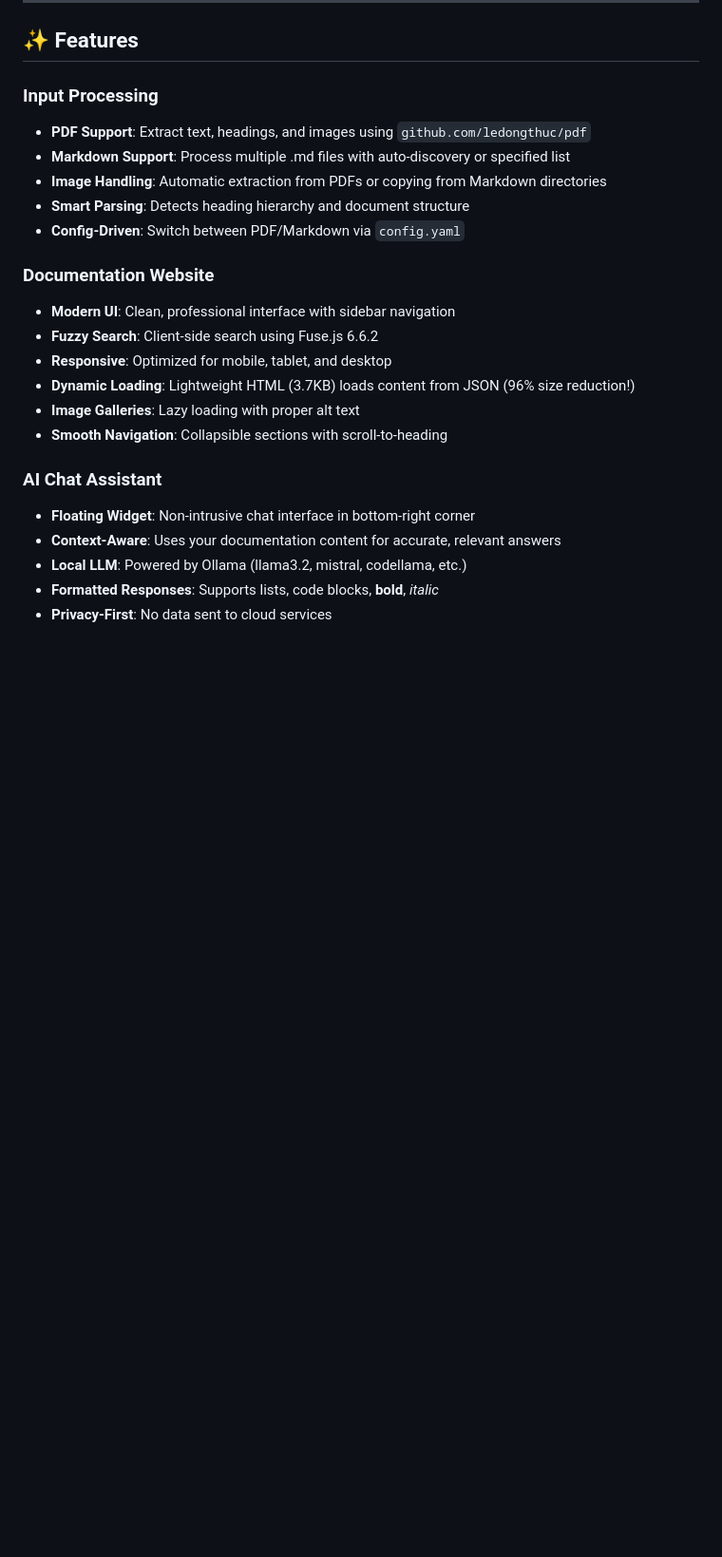
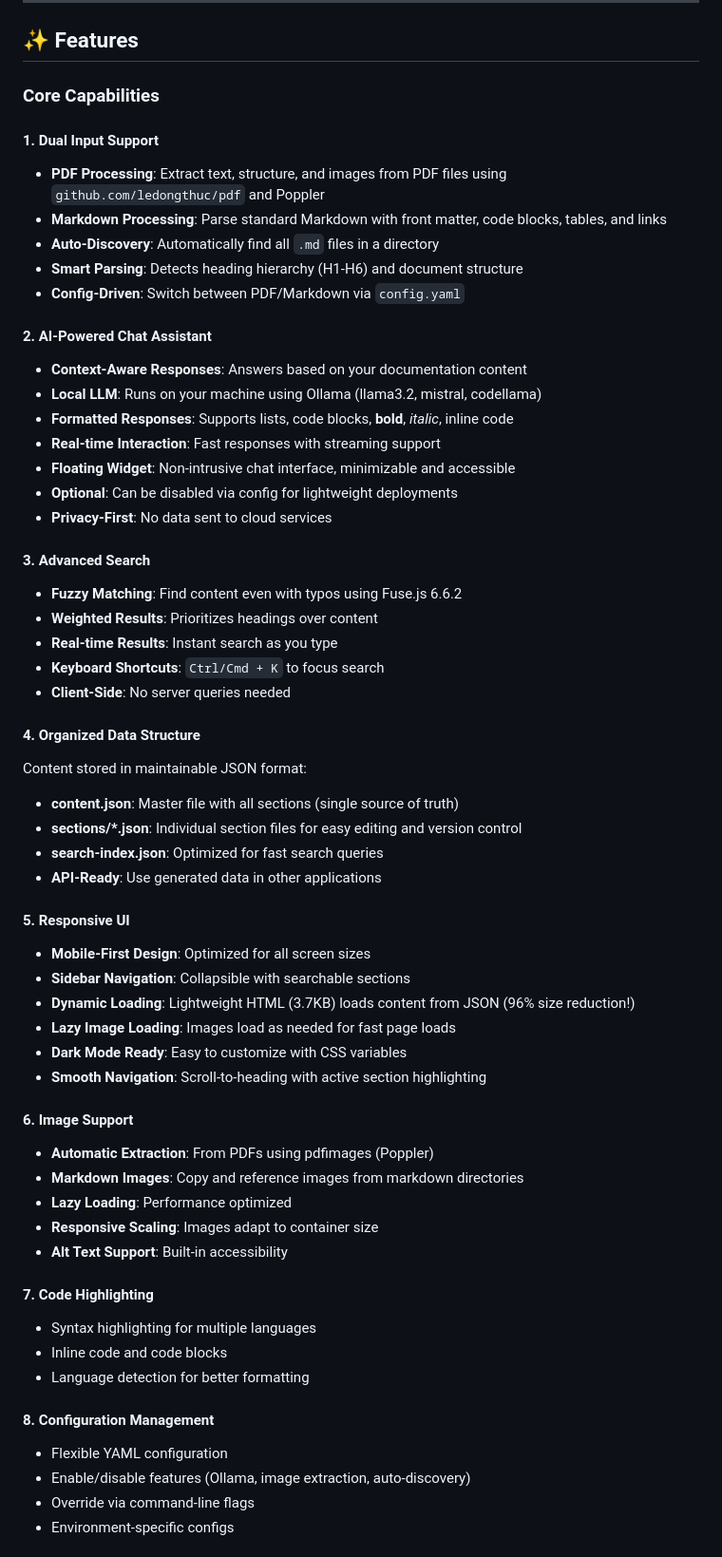
Before and after one commit to subairkb777/docTrainerGO, a Markdown page: README.md, the part around one of its changes. Shown at 95% size. Drawn GitHub-style; blank space fills up the shorter version.

```diff
--- a/README.md
+++ b/README.md
@@ -31,24 +31,61 @@ DocTrainerGO is a modular Go-based solution that transforms PDFs or Markdown fil
 
 ## ✨ Features
 
-### Input Processing
-- **PDF Support**: Extract text, headings, and images using `github.com/ledongthuc/pdf`
-- **Markdown Support**: Process multiple .md files with auto-discovery or specified list
-- **Image Handling**: Automatic extraction from PDFs or copying from Markdown directories
-- **Smart Parsing**: Detects heading hierarchy and document structure
+### Core Capabilities
+
+#### 1. Dual Input Support
+- **PDF Processing**: Extract text, structure, and images from PDF files using `github.com/ledongthuc/pdf` and Poppler
+- **Markdown Processing**: Parse standard Markdown with front matter, code blocks, tables, and links
+- **Auto-Discovery**: Automatically find all `.md` files in a directory
+- **Smart Parsing**: Detects heading hierarchy (H1-H6) and document structure
 - **Config-Driven**: Switch between PDF/Markdown via `config.yaml`
 
-### Documentation Website
-- **Modern UI**: Clean, professional interface with sidebar navigation
-- **Fuzzy Search**: Client-side search using Fuse.js 6.6.2
-- **Responsive**: Optimized for mobile, tablet, and desktop
+#### 2. AI-Powered Chat Assistant
+- **Context-Aware Responses**: Answers based on your documentation content
+- **Local LLM**: Runs on your machine using Ollama (llama3.2, mistral, codellama)
+- **Formatted Responses**: Supports lists, code blocks, **bold**, *italic*, inline code
+- **Real-time Interaction**: Fast responses with streaming support
+- **Floating Widget**: Non-intrusive chat interface, minimizable and accessible
+- **Optional**: Can be disabled via config for lightweight deployments
+- **Privacy-First**: No data sent to cloud services
+
+#### 3. Advanced Search
+- **Fuzzy Matching**: Find content even with typos using Fuse.js 6.6.2
+- **Weighted Results**: Prioritizes headings over content
+- **Real-time Results**: Instant search as you type
+- **Keyboard Shortcuts**: `Ctrl/Cmd + K` to focus search
+- **Client-Side**: No server queries needed
+
+#### 4. Organized Data Structure
+Content stored in maintainable JSON format:
+- **content.json**: Master file with all sections (single source of truth)
+- **sections/*.json**: Individual section files for easy editing and version control
+- **search-index.json**: Optimized for fast search queries
+- **API-Ready**: Use generated data in other applications
+
+#### 5. Responsive UI
+- **Mobile-First Design**: Optimized for all screen sizes
+- **Sidebar Navigation**: Collapsible with searchable sections
 - **Dynamic Loading**: Lightweight HTML (3.7KB) loads content from JSON (96% size reduction!)
-- **Image Galleries**: Lazy loading with proper alt text
-- **Smooth Navigation**: Collapsible sections with scroll-to-heading
+- **Lazy Image Loading**: Images load as needed for fast page loads
+- **Dark Mode Ready**: Easy to customize with CSS variables
+- **Smooth Navigation**: Scroll-to-heading with active section highlighting
 
-### AI Chat Assistant
-- **Floating Widget**: Non-intrusive chat interface in bottom-right corner
-- **Context-Aware**: Uses your documentation content for accurate, relevant answers
-- **Local LLM**: Powered by Ollama (llama3.2, mistral, codellama, etc.)
-- **Formatted Responses**: Supports lists, code blocks, **bold**, *italic*
-- **Privacy-First**: No data sent to cloud services
+#### 6. Image Support
+- **Automatic Extraction**: From PDFs using pdfimages (Poppler)
+- **Markdown Images**: Copy and reference images from markdown directories
+- **Lazy Loading**: Performance optimized
+- **Responsive Scaling**: Images adapt to container size
+- **Alt Text Support**: Built-in accessibility
+
+#### 7. Code Highlighting
+- Syntax highlighting for multiple languages
+- Inline code and code blocks
+- Language detection for better formatting
+
+#### 8. Configuration Management
+- Flexible YAML configuration
+- Enable/disable features (Ollama, image extraction, auto-discovery)
+- Override via command-line flags
+- Environment-specific configs
+
```
Also changed, not shown: other parts of README.md (+20 -0 lines), input/markdown/02-getting-started.md (+2 -2 lines), input/markdown/05-advanced.md (+3 -3 lines).
